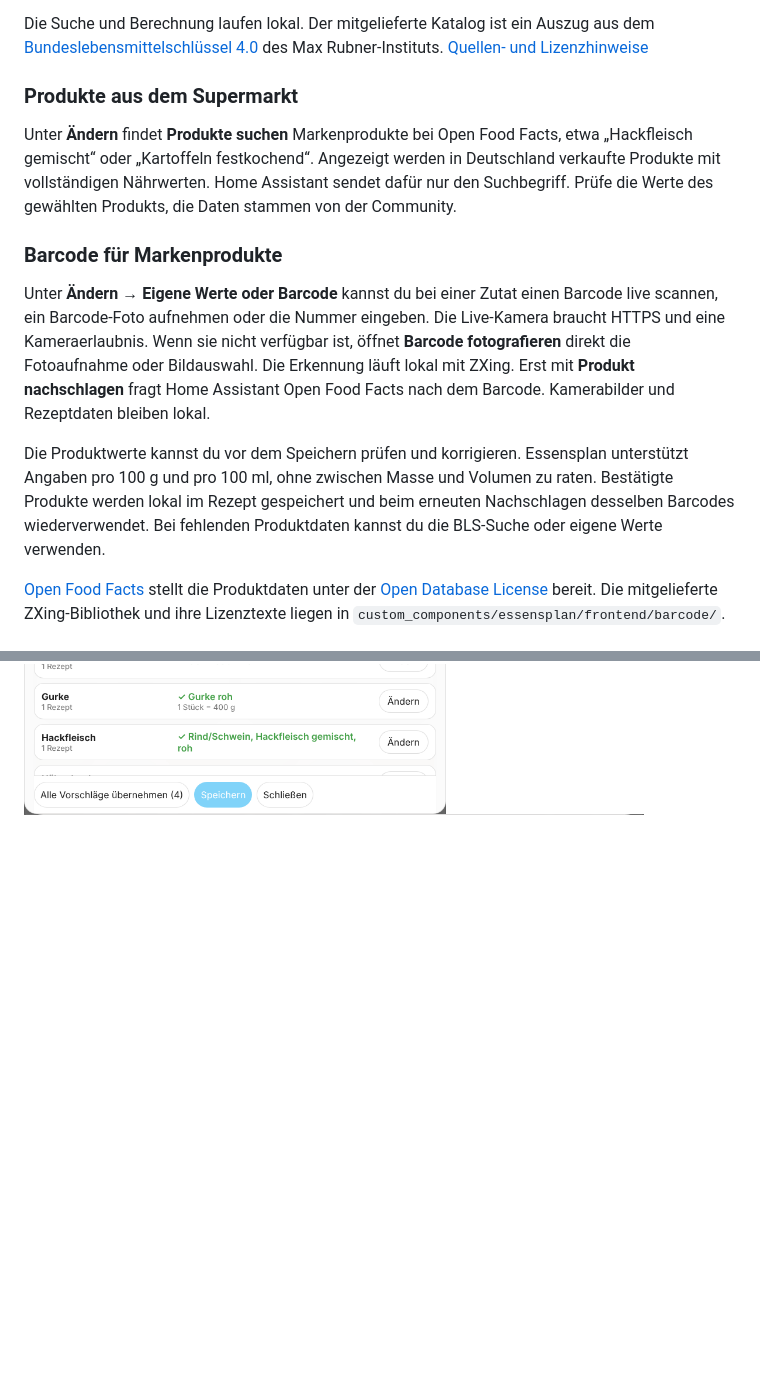
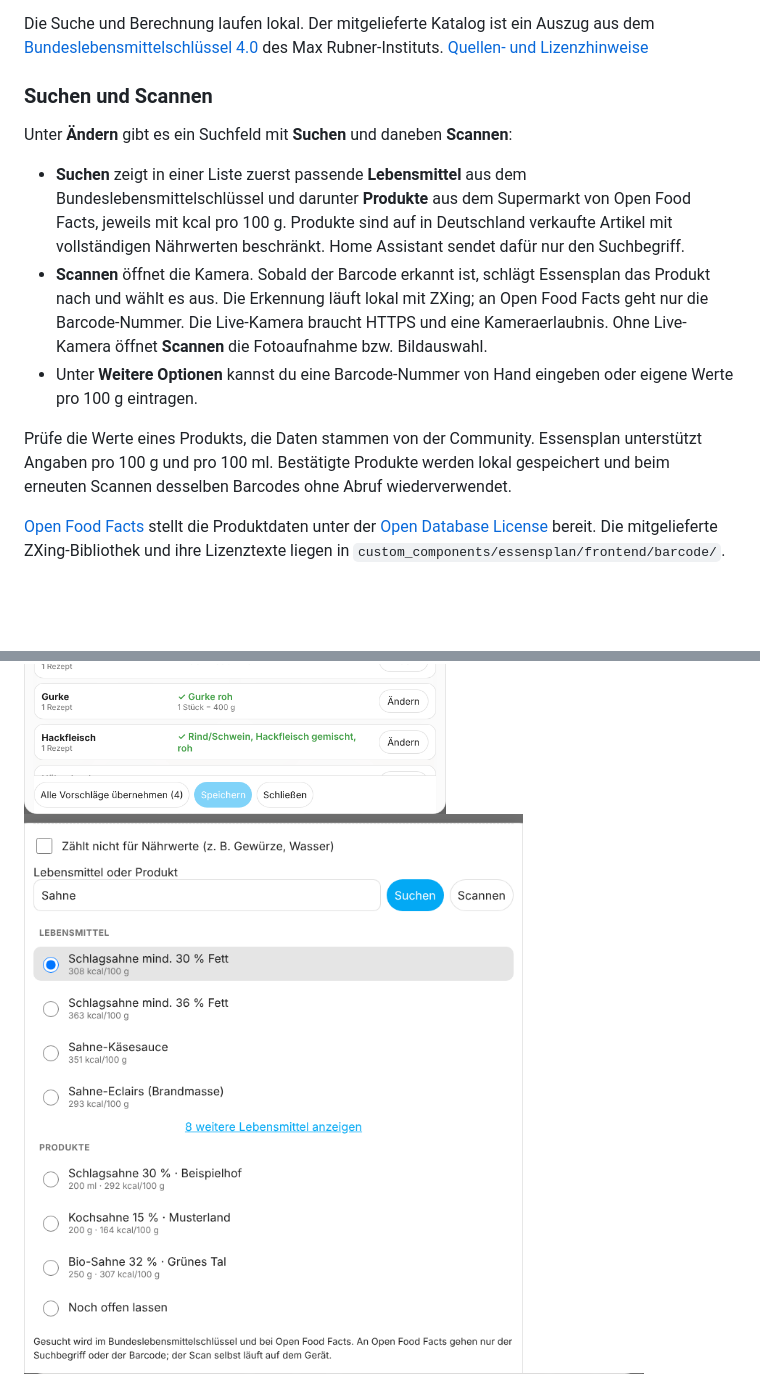
Before and after one commit to mr-wafflez/ha-essensplan-public, a Markdown page: README.md, 2 parts joined by grey strips. GitHub-like rendering; pictures changed too: docs/images/suche.png (added); blank space fills up the shorter version.

```diff
--- a/README.md
+++ b/README.md
@@ -55,29 +54,27 @@ Die Suche und Berechnung laufen lokal. Der mitgelieferte Katalog ist ein Auszug
 aus dem [Bundeslebensmittelschlüssel 4.0](https://blsdb.de/download) des
 Max Rubner-Instituts. [Quellen- und Lizenzhinweise](docs/bls-attribution.md)
 
-### Produkte aus dem Supermarkt
+### Suchen und Scannen
 
-Unter **Ändern** findet **Produkte suchen** Markenprodukte bei Open Food Facts,
-etwa „Hackfleisch gemischt“ oder „Kartoffeln festkochend“. Angezeigt werden in
-Deutschland verkaufte Produkte mit vollständigen Nährwerten. Home Assistant
-sendet dafür nur den Suchbegriff. Prüfe die Werte des gewählten Produkts, die
-Daten stammen von der Community.
+Unter **Ändern** gibt es ein Suchfeld mit **Suchen** und daneben **Scannen**:
 
-### Barcode für Markenprodukte
+- **Suchen** zeigt in einer Liste zuerst passende **Lebensmittel** aus dem
+  Bundeslebensmittelschlüssel und darunter **Produkte** aus dem Supermarkt von
+  Open Food Facts, jeweils mit kcal pro 100 g. Produkte sind auf in Deutschland
+  verkaufte Artikel mit vollständigen Nährwerten beschränkt. Home Assistant
+  sendet dafür nur den Suchbegriff.
+- **Scannen** öffnet die Kamera. Sobald der Barcode erkannt ist, schlägt
+  Essensplan das Produkt nach und wählt es aus. Die Erkennung läuft lokal mit
+  ZXing; an Open Food Facts geht nur die Barcode-Nummer. Die Live-Kamera braucht
+  HTTPS und eine Kameraerlaubnis. Ohne Live-Kamera öffnet **Scannen** die
+  Fotoaufnahme bzw. Bildauswahl.
+- Unter **Weitere Optionen** kannst du eine Barcode-Nummer von Hand eingeben
+  oder eigene Werte pro 100 g eintragen.
 
-Unter **Ändern → Eigene Werte oder Barcode** kannst du bei einer Zutat einen Barcode live
-scannen, ein Barcode-Foto aufnehmen oder die Nummer eingeben. Die Live-Kamera
-braucht HTTPS und eine Kameraerlaubnis. Wenn sie nicht verfügbar ist, öffnet
-**Barcode fotografieren** direkt die Fotoaufnahme oder Bildauswahl. Die
-Erkennung läuft lokal mit ZXing.
-Erst mit **Produkt nachschlagen** fragt Home Assistant Open Food Facts nach dem
-Barcode. Kamerabilder und Rezeptdaten bleiben lokal.
-
-Die Produktwerte kannst du vor dem Speichern prüfen und korrigieren.
-Essensplan unterstützt Angaben pro 100 g und pro 100 ml, ohne zwischen Masse
-und Volumen zu raten. Bestätigte Produkte werden lokal im Rezept gespeichert
-und beim erneuten Nachschlagen desselben Barcodes wiederverwendet. Bei fehlenden
-Produktdaten kannst du die BLS-Suche oder eigene Werte verwenden.
+Prüfe die Werte eines Produkts, die Daten stammen von der Community. Essensplan
+unterstützt Angaben pro 100 g und pro 100 ml. Bestätigte Produkte werden lokal
+gespeichert und beim erneuten Scannen desselben Barcodes ohne Abruf
+wiederverwendet.
 
 [Open Food Facts](https://world.openfoodfacts.org/) stellt die Produktdaten
 unter der [Open Database License](https://opendatacommons.org/licenses/odbl/1-0/) bereit.
@@ -90,6 +87,7 @@ Die mitgelieferte ZXing-Bibliothek und ihre Lizenztexte liegen in
 ![Rezeptwahl aus einem freien Platz im Wochenplan](docs/images/rezeptwahl.png)
 ![Aktionsmenü eines Gerichts mit Mealprep und Resten](docs/images/mealprep.png)
 ![Zutaten & Nährwerte: jede Zutat einmal zuordnen](docs/images/zutaten-naehrwerte.png)
+![Eine Suche für Lebensmittel und Produkte, daneben Scannen](docs/images/suche.png)
 ![Mengen & Nährwerte eines Rezepts mit Status je Zutat](docs/images/mengen-naehrwerte.png)
 ![Lokaler Rezeptimport aus einem Screenshot mit Prüfhinweis](docs/images/screenshot-pruefung.png)
 
```
Also changed, not shown: other parts of README.md (+3 -4 lines), CHANGELOG.md (+7 -0 lines), docs/images/screenshot-pruefung.png, 9 other files.
